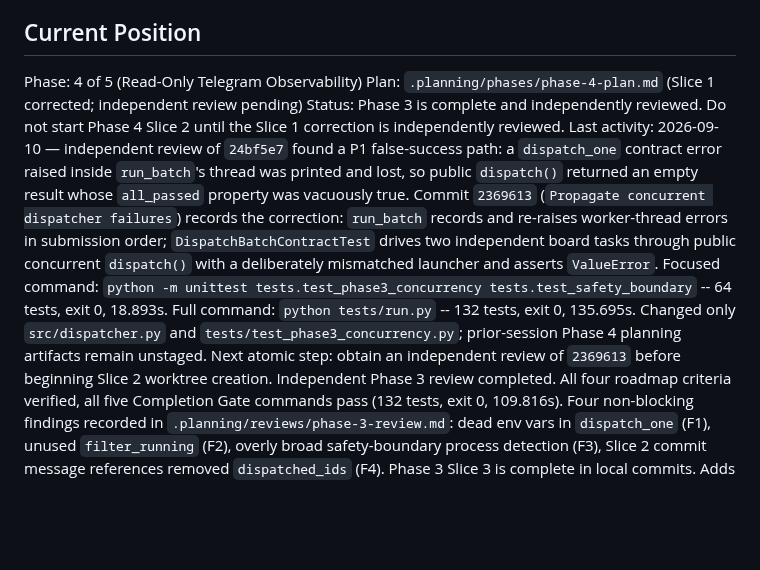
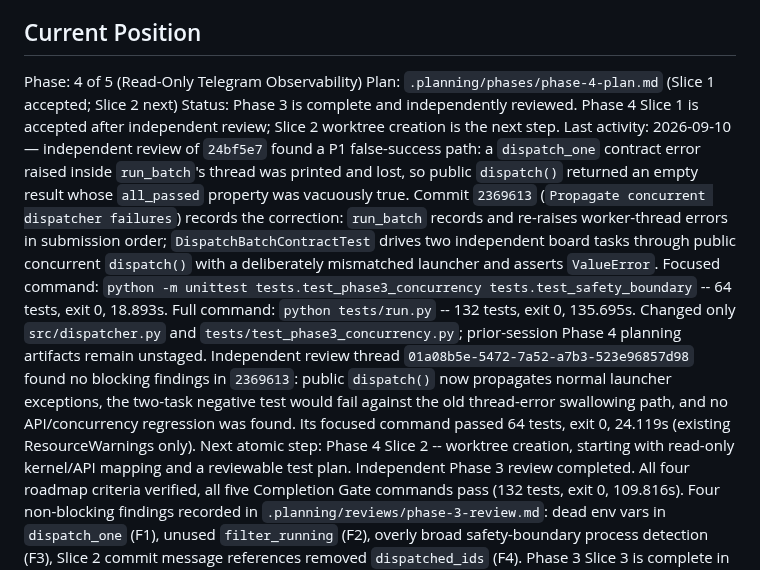
Before and after one commit to Ardit-Mishra/tri-ai, a Markdown page: .planning/STATE.md, the part around the change. Drawn GitHub-style; blank space fills up the shorter version.

Commit message:
Record Phase 4 Slice 1 review pass

```diff
--- a/.planning/STATE.md
+++ b/.planning/STATE.md
@@ -10,9 +10,9 @@ See: .planning/PROJECT.md (updated 2026-09-02)
 ## Current Position
 
 Phase: 4 of 5 (Read-Only Telegram Observability)
-Plan: `.planning/phases/phase-4-plan.md` (Slice 1 corrected; independent review pending)
-Status: Phase 3 is complete and independently reviewed. Do not start Phase 4
-Slice 2 until the Slice 1 correction is independently reviewed.
+Plan: `.planning/phases/phase-4-plan.md` (Slice 1 accepted; Slice 2 next)
+Status: Phase 3 is complete and independently reviewed. Phase 4 Slice 1 is
+accepted after independent review; Slice 2 worktree creation is the next step.
 Last activity: 2026-09-10 — independent review of `24bf5e7` found a P1
 false-success path: a `dispatch_one` contract error raised inside `run_batch`'s
 thread was printed and lost, so public `dispatch()` returned an empty result
@@ -25,9 +25,14 @@ concurrent `dispatch()` with a deliberately mismatched launcher and asserts
 tests.test_safety_boundary` -- 64 tests, exit 0, 18.893s. Full command:
 `python tests/run.py` -- 132 tests, exit 0, 135.695s. Changed only
 `src/dispatcher.py` and `tests/test_phase3_concurrency.py`; prior-session
-Phase 4 planning artifacts remain unstaged. Next atomic step: obtain an
-independent review of `2369613` before beginning Slice 2 worktree creation.
-Independent Phase 3 review completed. All four
+Phase 4 planning artifacts remain unstaged. Independent review thread
+`01a08b5e-5472-7a52-a7b3-523e96857d98` found no blocking findings in
+`2369613`: public `dispatch()` now propagates normal launcher exceptions, the
+two-task negative test would fail against the old thread-error swallowing path,
+and no API/concurrency regression was found. Its focused command passed 64
+tests, exit 0, 24.119s (existing ResourceWarnings only). Next atomic step:
+Phase 4 Slice 2 -- worktree creation, starting with read-only kernel/API
+mapping and a reviewable test plan. Independent Phase 3 review completed. All four
 roadmap criteria verified, all five Completion Gate commands pass (132 tests,
 exit 0, 109.816s). Four non-blocking findings recorded in
 `.planning/reviews/phase-3-review.md`: dead env vars in `dispatch_one` (F1),
```
Also changed, not shown: .planning/AUTONOMOUS-RUNBOOK.md (+9 -4 lines).
